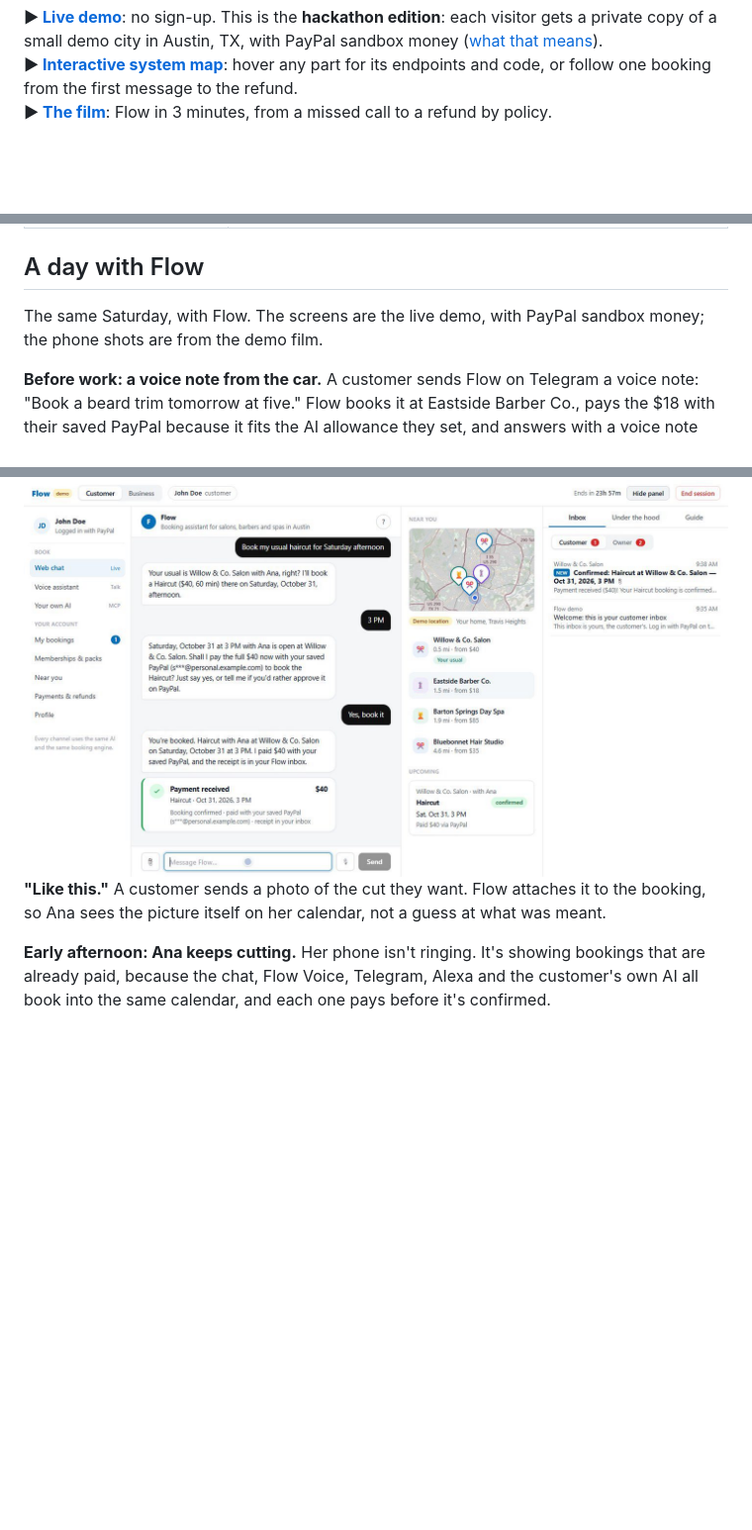
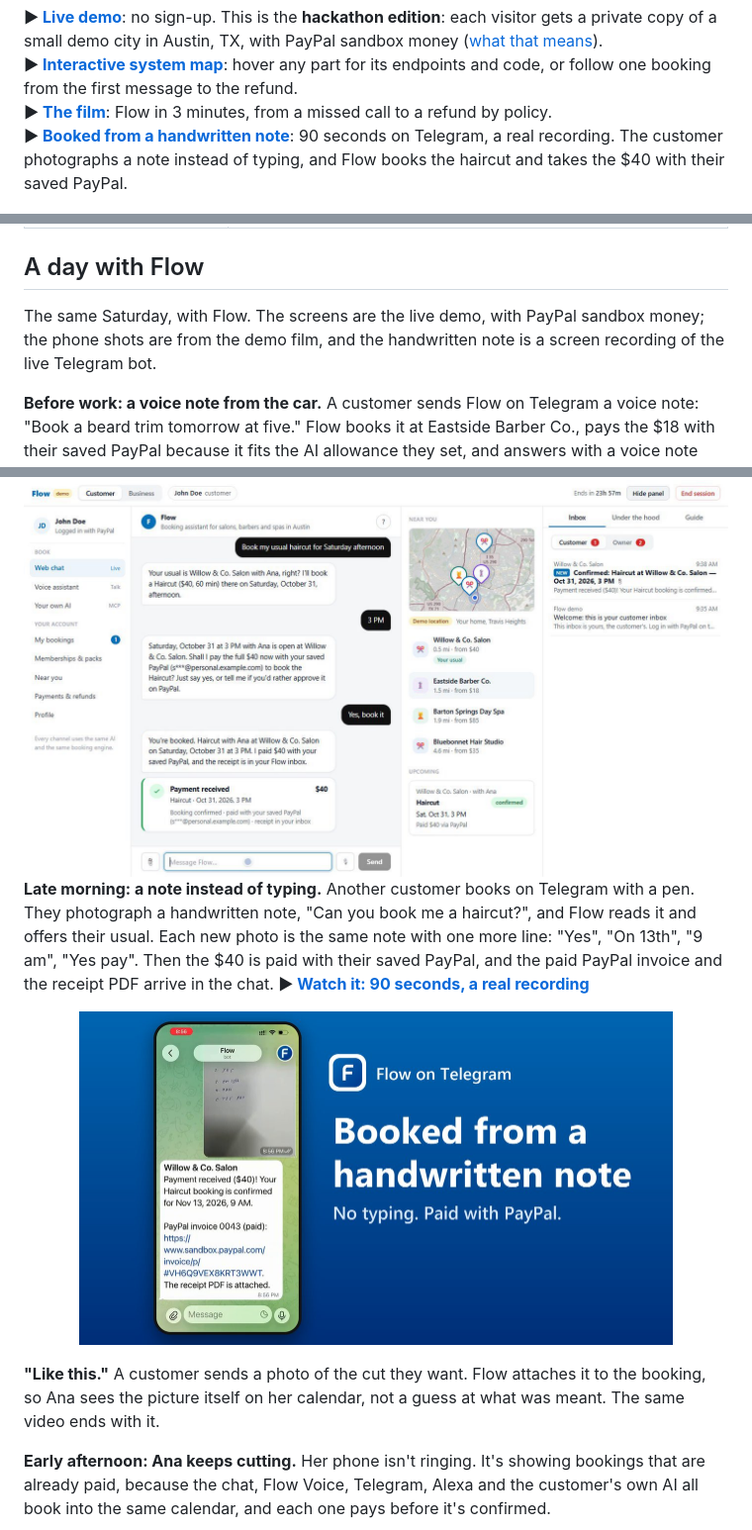
Before and after one commit to jercpass/flow-hackathon, a Markdown page: README.md, 3 parts joined by grey strips. Shown at 99% size. GitHub-like rendering; pictures changed too: docs/images/telegram-notes.jpg (added); blank space fills up the shorter version.

Commit message:
README: the handwritten-note video (https://youtu.be/_XDP7s70Hec)
A 90-second screen recording of the live Telegram bot: the customer
photographs a handwritten note instead of typing, and Flow books the
haircut and takes the $40 with their saved PayPal. Linked under the film
and in "A day with Flow", with its thumbnail.

Co-Authored-By: Claude Opus 5.5 <noreply@anthropic.com>

```diff
--- a/README.md
+++ b/README.md
@@ -27,7 +27,8 @@ I built Flow on my own for the [PayPal AI Hackathon 2026](https://paypalaihackat
 
 **▶ [Live demo](https://flow-hackathon.onpratiks.com)**: no sign-up. This is the **hackathon edition**: each visitor gets a private copy of a small demo city in Austin, TX, with PayPal sandbox money ([what that means](#the-hackathon-edition)).<br>
 **▶ [Interactive system map](https://flow-hackathon.onpratiks.com/systemmap)**: hover any part for its endpoints and code, or follow one booking from the first message to the refund.<br>
-**▶ [The film](https://youtu.be/j1I9i0WqZO8)**: Flow in 3 minutes, from a missed call to a refund by policy.
+**▶ [The film](https://youtu.be/j1I9i0WqZO8)**: Flow in 3 minutes, from a missed call to a refund by policy.<br>
+**▶ [Booked from a handwritten note](https://youtu.be/_XDP7s70Hec)**: 90 seconds on Telegram, a real recording. The customer photographs a note instead of typing, and Flow books the haircut and takes the $40 with their saved PayPal.
 
 <p align="center"><a href="https://youtu.be/j1I9i0WqZO8"><img alt="Watch the film: Flow, AI agents that book &amp; pay, 3 minutes on YouTube" src="docs/images/film.jpg" width="600"></a></p>
 
@@ -99,7 +100,7 @@ Those rules need a payment partner that already has the pieces an AI booking age
 
 ## A day with Flow
 
-The same Saturday, with Flow. The screens are the live demo, with PayPal sandbox money; the phone shots are from the demo film.
+The same Saturday, with Flow. The screens are the live demo, with PayPal sandbox money; the phone shots are from the demo film, and the handwritten note is a screen recording of the live Telegram bot.
 
 **Before work: a voice note from the car.** A customer sends Flow on Telegram a voice note: "Book a beard trim tomorrow at five." Flow books it at Eastside Barber Co., pays the $18 with their saved PayPal because it fits the AI allowance they set, and answers with a voice note too, in the customer's language, with the transcript underneath. They never look at the screen.
 
@@ -109,7 +110,11 @@ The same Saturday, with Flow. The screens are the live demo, with PayPal sandbox
 
 <img alt="Flow's web chat: 'Book my usual haircut for Saturday afternoon', Flow offers 3 PM with Ana for $40 with the saved PayPal, the customer says 'Yes, book it', and a Payment received card shows $40, Haircut, Oct 31, 2026, 3 PM, paid with saved PayPal" src="docs/images/story-saved-paypal.jpg" width="100%">
 
-**"Like this."** A customer sends a photo of the cut they want. Flow attaches it to the booking, so Ana sees the picture itself on her calendar, not a guess at what was meant.
+**Late morning: a note instead of typing.** Another customer books on Telegram with a pen. They photograph a handwritten note, "Can you book me a haircut?", and Flow reads it and offers their usual. Each new photo is the same note with one more line: "Yes", "On 13th", "9 am", "Yes pay". Then the $40 is paid with their saved PayPal, and the paid PayPal invoice and the receipt PDF arrive in the chat. **▶ [Watch it: 90 seconds, a real recording](https://youtu.be/_XDP7s70Hec)**
+
+<p align="center"><a href="https://youtu.be/_XDP7s70Hec"><img alt="Watch on YouTube, Booked from a handwritten note: Flow's Telegram chat shows the photographed note (2. Yes, 3. On 13th, 4. 9 AM, 5. Yes pay) and Willow &amp; Co. Salon's reply: Payment received ($40), Haircut confirmed for Nov 13, 2026, 9 AM, PayPal invoice 0043 (paid), receipt PDF attached" src="docs/images/telegram-notes.jpg" width="600"></a></p>
+
+**"Like this."** A customer sends a photo of the cut they want. Flow attaches it to the booking, so Ana sees the picture itself on her calendar, not a guess at what was meant. The same video ends with it.
 
 **Early afternoon: Ana keeps cutting.** Her phone isn't ringing. It's showing bookings that are already paid, because the chat, Flow Voice, Telegram, Alexa and the customer's own AI all book into the same calendar, and each one pays before it's confirmed.
 
```
